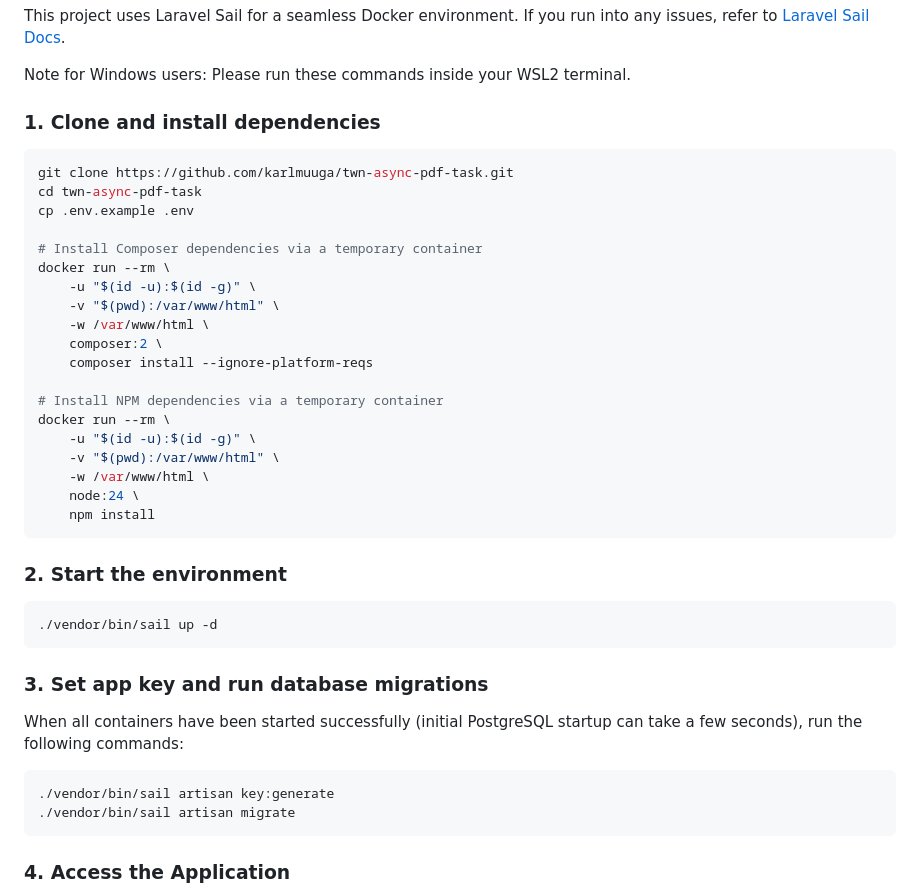
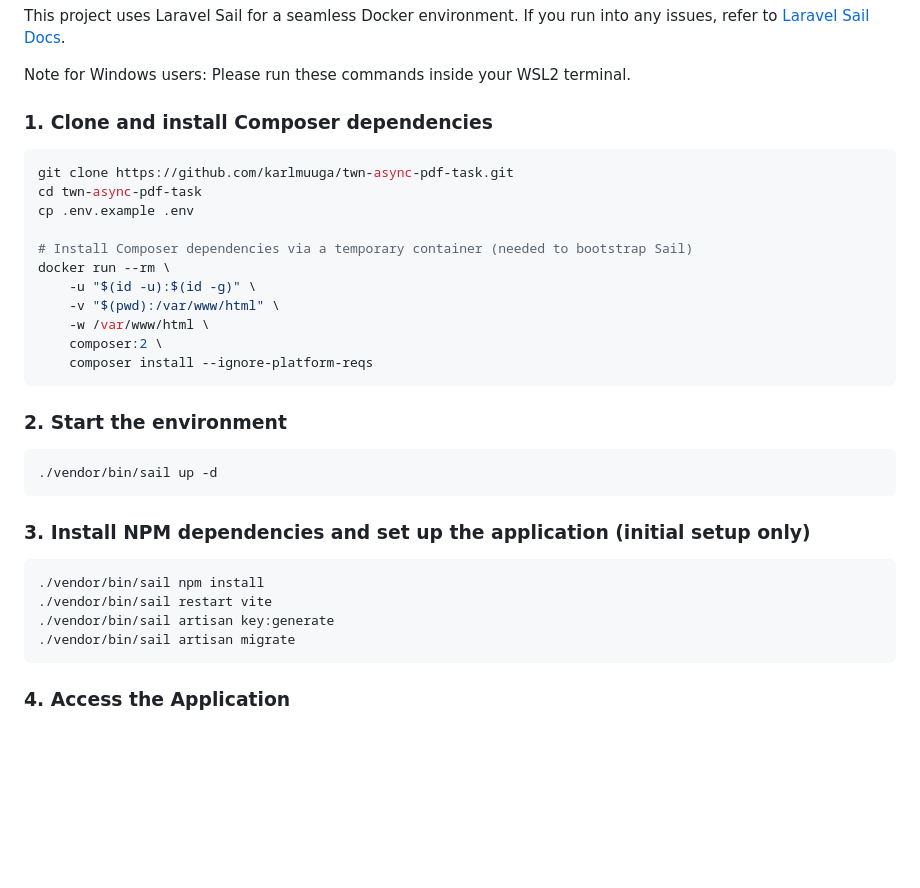
Before and after one commit to karlmuuga/twn-async-pdf-task, a Markdown page: README.md, the part around the change. Rendered like a GitHub page; blank space fills up the shorter version.

Commit message:
fix(readme): update installation instructions for npm dependencies

````diff
--- a/README.md
+++ b/README.md
@@ -59,28 +59,20 @@ This project uses Laravel Sail for a seamless Docker environment. If you run int
 
 Note for Windows users: Please run these commands inside your WSL2 terminal.
 
-### 1. Clone and install dependencies
+### 1. Clone and install Composer dependencies
 
 ```bash
 git clone https://github.com/karlmuuga/twn-async-pdf-task.git
 cd twn-async-pdf-task
 cp .env.example .env
 
-# Install Composer dependencies via a temporary container
+# Install Composer dependencies via a temporary container (needed to bootstrap Sail)
 docker run --rm \
     -u "$(id -u):$(id -g)" \
     -v "$(pwd):/var/www/html" \
     -w /var/www/html \
     composer:2 \
     composer install --ignore-platform-reqs
-
-# Install NPM dependencies via a temporary container
-docker run --rm \
-    -u "$(id -u):$(id -g)" \
-    -v "$(pwd):/var/www/html" \
-    -w /var/www/html \
-    node:24 \
-    npm install
 ```
 
 ### 2. Start the environment
@@ -89,11 +81,10 @@ docker run --rm \
 ./vendor/bin/sail up -d
 ```
 
-### 3. Set app key and run database migrations
-
-When all containers have been started successfully (initial PostgreSQL startup can take a few seconds), run the following commands:
-
-```
+### 3. Install NPM dependencies and set up the application (initial setup only)
+```bash
+./vendor/bin/sail npm install
+./vendor/bin/sail restart vite
 ./vendor/bin/sail artisan key:generate
 ./vendor/bin/sail artisan migrate
 ```
````
